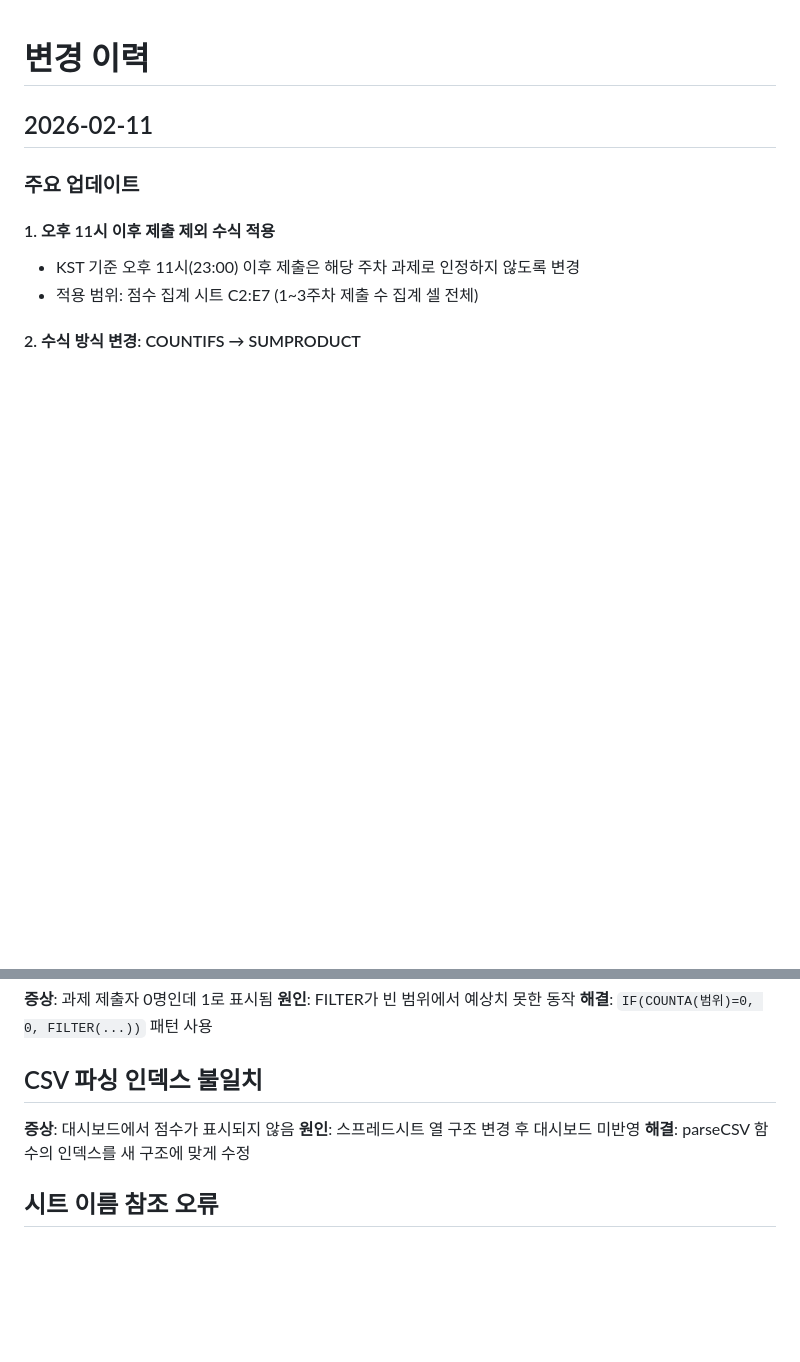
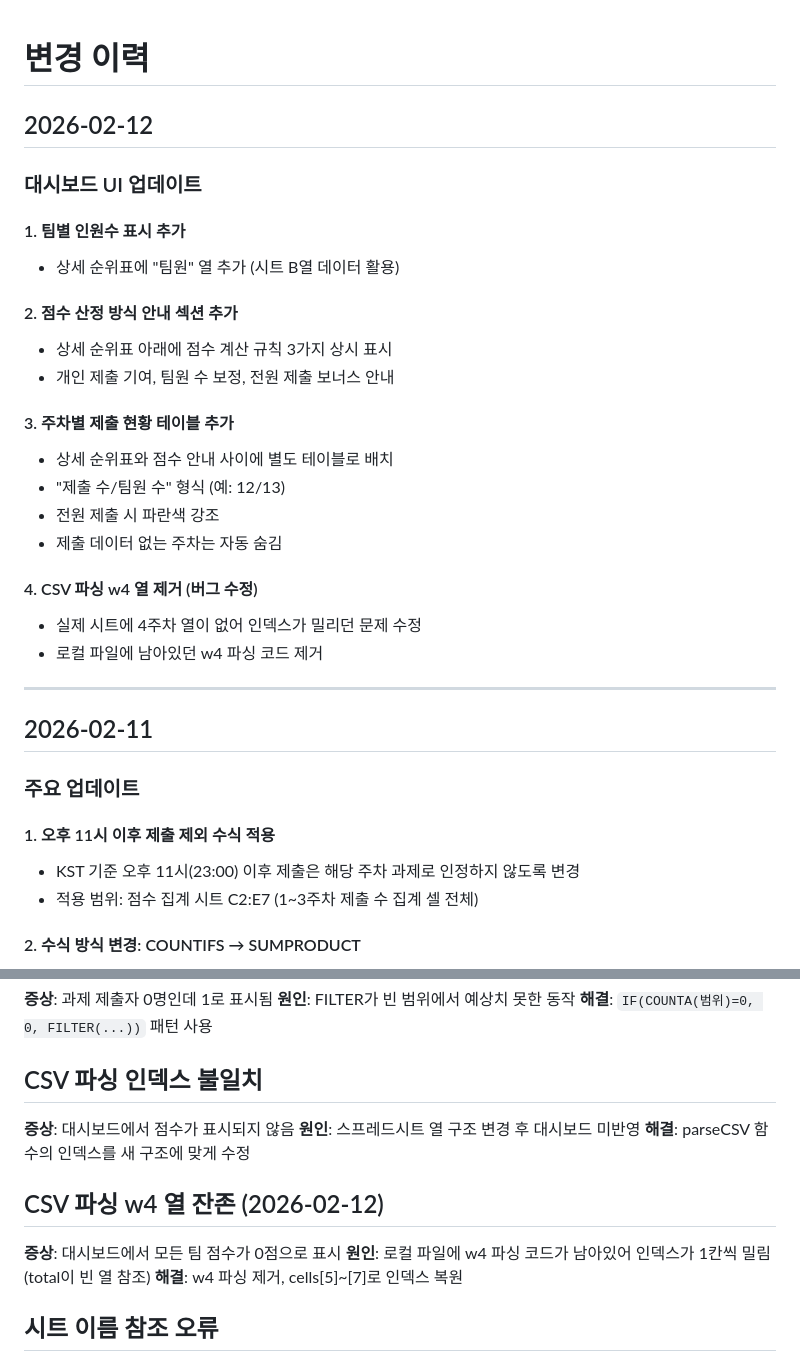
Before and after one commit to creatus-team/team-ranking-dashboard, a Markdown page: CHANGELOG.md, 2 parts joined by grey strips. Rendered like a GitHub page; blank space fills up the shorter version.

Commit message:
CHANGELOG 업데이트: 2026-02-12 변경사항 및 트러블슈팅 추가
Co-Authored-By: Claude Opus 4.6 <noreply@anthropic.com>

```diff
--- a/CHANGELOG.md
+++ b/CHANGELOG.md
@@ -1,4 +1,27 @@
 # 변경 이력
+
+## 2026-02-12
+
+### 대시보드 UI 업데이트
+
+#### 1. 팀별 인원수 표시 추가
+- 상세 순위표에 "팀원" 열 추가 (시트 B열 데이터 활용)
+
+#### 2. 점수 산정 방식 안내 섹션 추가
+- 상세 순위표 아래에 점수 계산 규칙 3가지 상시 표시
+- 개인 제출 기여, 팀원 수 보정, 전원 제출 보너스 안내
+
+#### 3. 주차별 제출 현황 테이블 추가
+- 상세 순위표와 점수 안내 사이에 별도 테이블로 배치
+- "제출 수/팀원 수" 형식 (예: 12/13)
+- 전원 제출 시 파란색 강조
+- 제출 데이터 없는 주차는 자동 숨김
+
+#### 4. CSV 파싱 w4 열 제거 (버그 수정)
+- 실제 시트에 4주차 열이 없어 인덱스가 밀리던 문제 수정
+- 로컬 파일에 남아있던 w4 파싱 코드 제거
+
+---
 
 ## 2026-02-11
 
@@ -148,6 +171,11 @@
 **원인**: 스프레드시트 열 구조 변경 후 대시보드 미반영
 **해결**: parseCSV 함수의 인덱스를 새 구조에 맞게 수정
 
+## CSV 파싱 w4 열 잔존 (2026-02-12)
+**증상**: 대시보드에서 모든 팀 점수가 0점으로 표시
+**원인**: 로컬 파일에 w4 파싱 코드가 남아있어 인덱스가 1칸씩 밀림 (total이 빈 열 참조)
+**해결**: w4 파싱 제거, cells[5]~[7]로 인덱스 복원
+
 ## 시트 이름 참조 오류
 **증상**: 팀원수 0, #DIV/0! 에러
 **원인**: 수식에서 존재하지 않는 시트 이름 참조
```
